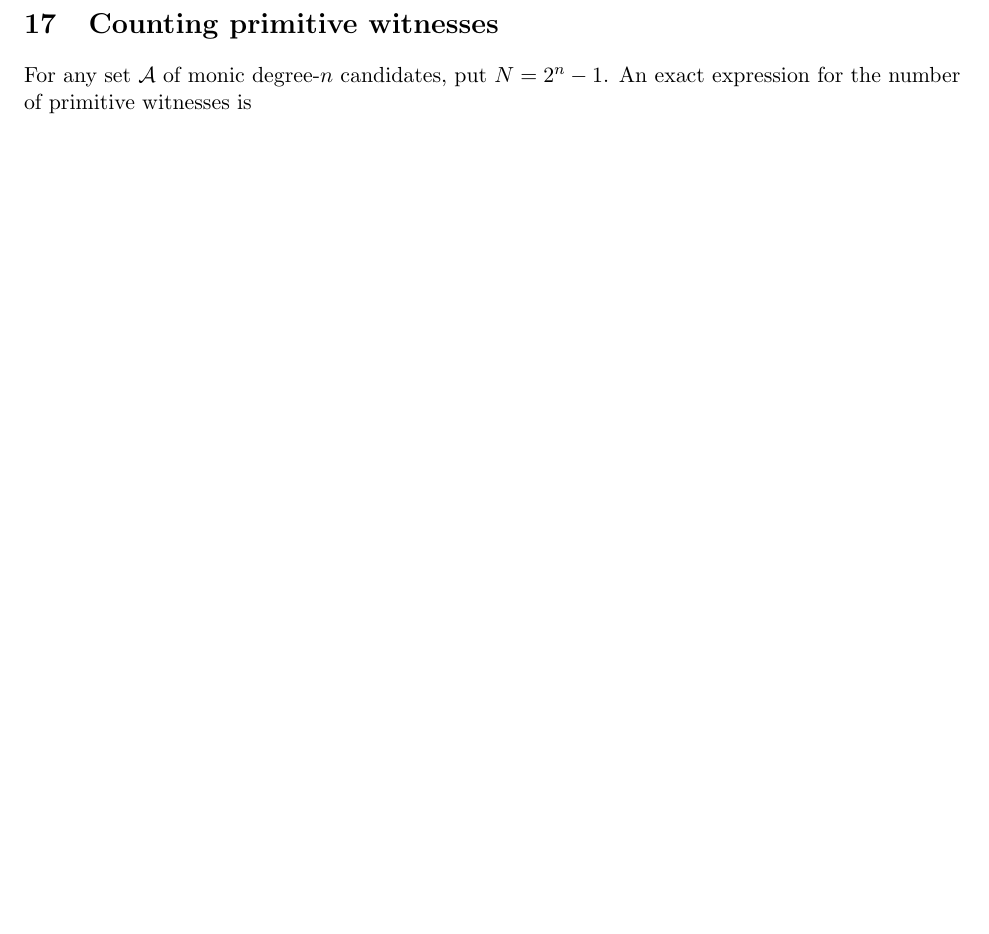
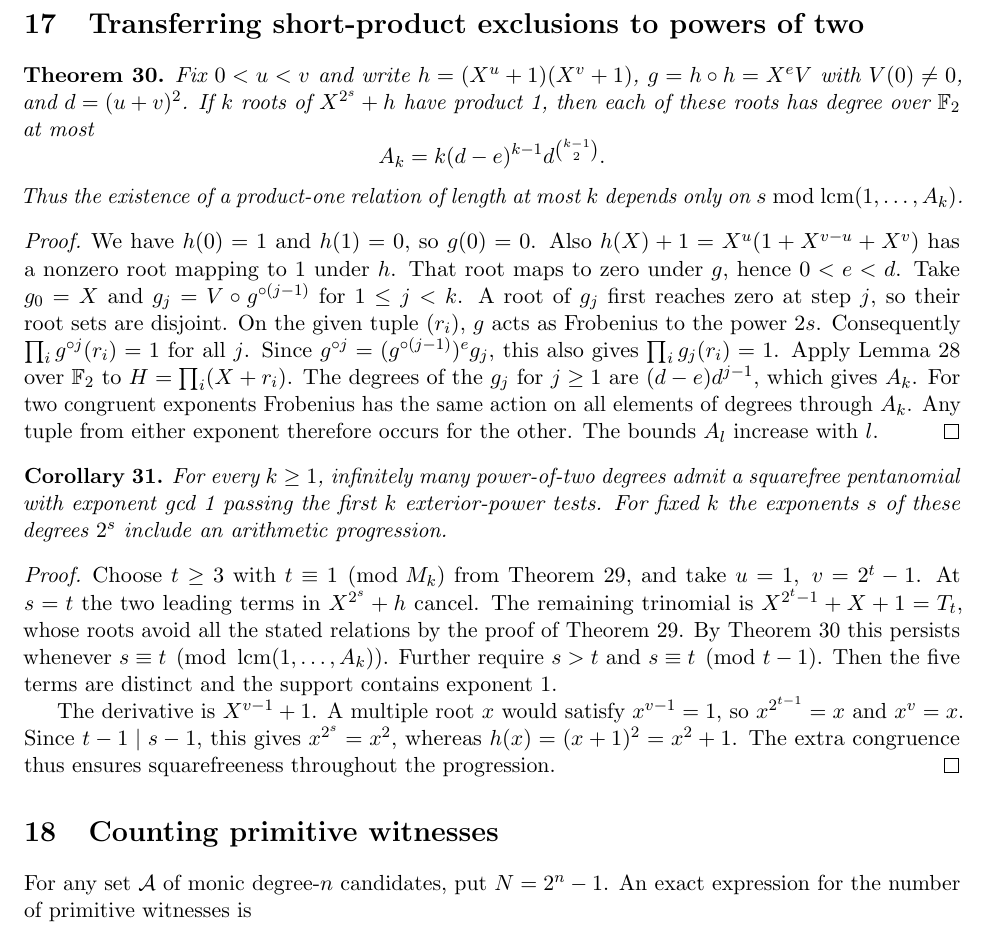
Before and after one commit to rudi-cilibrasi/gf2fun, a LaTeX document (results.tex): part of page 20 of 20 before the commit and part of page 20 of 21 after it, cut at the place of the change, the shorter picture padded with empty space. Compiled offline with pdfLaTeX.

Commit message:
Transfer every fixed number of exterior tests to infinitely many dyadic degrees

```diff
--- a/results.tex
+++ b/results.tex
@@ -1472,6 +1472,61 @@ the \(m\)-th power. The resulting squarefree pentanomials have degrees
 \(n\bmod 2n\). The theorem leaves open how to pass all ranks through
 \(\lfloor n/2\rfloor\) in a prescribed degree \(n\).
 
+\section{Transferring short-product exclusions to powers of two}
+
+\begin{theorem}\label{thm:all-rank-period}
+Fix \(0<u<v\) and write \(h=(X^u+1)(X^v+1)\),
+\(g=h\circ h=X^e V\) with \(V(0)\ne0\), and \(d=(u+v)^2\).
+If \(k\) roots of \(X^{2^s}+h\) have product 1, then each of these
+roots has degree over \(\F\) at most
+\[
+                A_k=k(d-e)^{k-1}d^{\binom{k-1}{2}}.
+\]
+Thus the existence of a product-one relation of length at most \(k\)
+depends only on \(s\bmod\operatorname{lcm}(1,\ldots,A_k)\).
+\end{theorem}
+\begin{proof}
+We have \(h(0)=1\) and \(h(1)=0\), so \(g(0)=0\). Also
+\(h(X)+1=X^u(1+X^{v-u}+X^v)\) has a nonzero root mapping to 1
+under \(h\). That root maps to zero under \(g\), hence \(0<e<d\).
+Take \(g_0=X\) and \(g_j=V\circ g^{\circ(j-1)}\) for \(1\le j<k\).
+A root of \(g_j\) first reaches zero at step \(j\), so their root
+sets are disjoint. On the given tuple \((r_i)\), \(g\) acts as
+Frobenius to the power \(2s\). Consequently
+\(\prod_i g^{\circ j}(r_i)=1\) for all \(j\). Since
+\(g^{\circ j}=(g^{\circ(j-1)})^e g_j\), this also gives
+\(\prod_i g_j(r_i)=1\). Apply Lemma~\ref{lem:disjoint-fibres} over
+\(\F\) to \(H=\prod_i(X+r_i)\). The degrees of the \(g_j\) for
+\(j\ge1\) are \((d-e)d^{j-1}\), which gives \(A_k\).
+For two congruent exponents Frobenius has the same action on all
+elements of degrees through \(A_k\). Any tuple from either exponent
+therefore occurs for the other. The bounds \(A_l\) increase with \(l\).
+\end{proof}
+
+\begin{corollary}\label{cor:dyadic-unbounded}
+For every \(k\ge1\), infinitely many power-of-two degrees admit a
+squarefree pentanomial with exponent gcd 1 passing the first \(k\)
+exterior-power tests. For fixed \(k\) the exponents \(s\) of these
+degrees \(2^s\) include an arithmetic progression.
+\end{corollary}
+\begin{proof}
+Choose \(t\ge3\) with \(t\equiv1\pmod{M_k}\) from
+Theorem~\ref{thm:unbounded-ranks}, and take \(u=1,\ v=2^t-1\).
+At \(s=t\) the two leading terms in \(X^{2^s}+h\) cancel. The
+remaining trinomial is \(X^{2^t-1}+X+1=T_t\), whose roots avoid all
+the stated relations by the proof of Theorem~\ref{thm:unbounded-ranks}.
+By Theorem~\ref{thm:all-rank-period} this persists whenever
+\(s\equiv t\pmod{\operatorname{lcm}(1,\ldots,A_k)}\). Further
+require \(s>t\) and \(s\equiv t\pmod{t-1}\). Then the five terms
+are distinct and the support contains exponent 1.
+
+The derivative is \(X^{v-1}+1\). A multiple root \(x\) would satisfy
+\(x^{v-1}=1\), so \(x^{2^{t-1}}=x\) and \(x^v=x\).
+Since \(t-1\mid s-1\), this gives \(x^{2^s}=x^2\), whereas
+\(h(x)=(x+1)^2=x^2+1\). The extra congruence thus ensures
+squarefreeness throughout the progression.
+\end{proof}
+
 \section{Counting primitive witnesses}
 For any set \(\mathcal A\) of monic degree-\(n\) candidates, put \(N=2^n-1\).
 An exact expression for the number of primitive witnesses is
```
Also changed, not shown: README.md, results.pdf.
